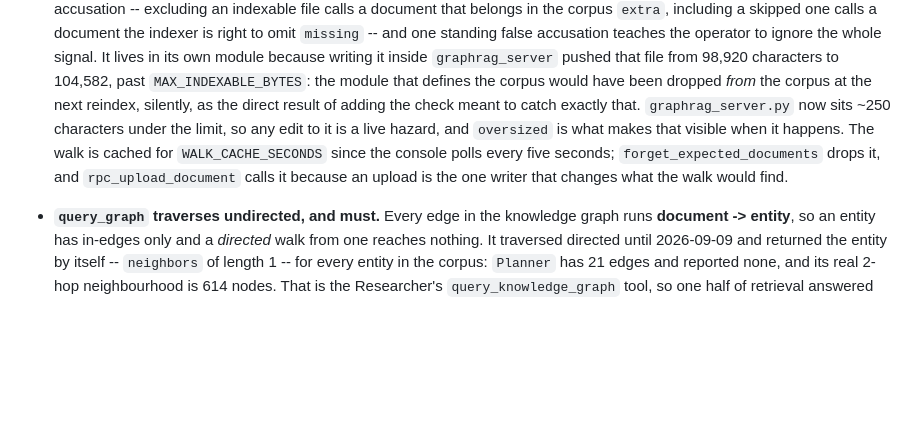
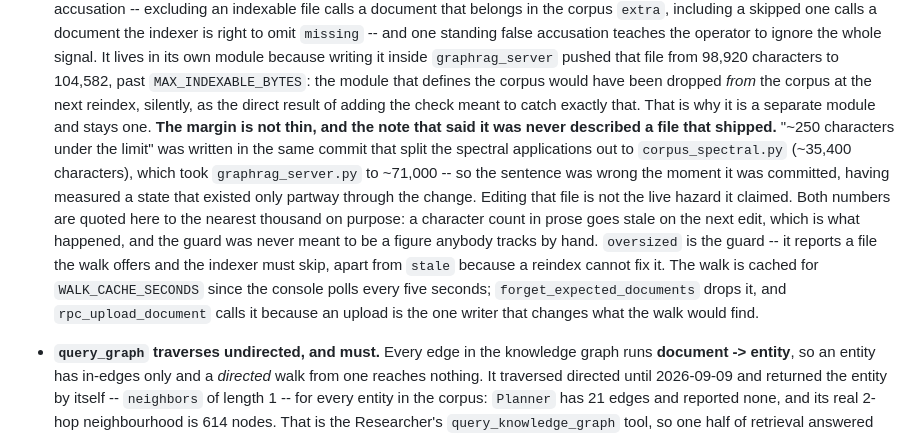
Before and after one commit to darthmav/langgraph-agent, a Markdown page: CLAUDE.md, the part around the change. Rendered like a GitHub page; blank space fills up the shorter version.

Commit message:
docs: correct the claim that graphrag_server.py sits at the indexing limit
The note read "`graphrag_server.py` now sits ~250 characters under the
limit, so any edit to it is a live hazard". It has ~28,600 characters of
headroom and an edit to it is ordinary.

The sentence was wrong when it was committed, not overtaken later. It
went in with a37fa8a, and that same commit split the spectral
applications out to corpus_spectral.py -- so the file it was describing,
at roughly 99,750 characters, existed only partway through the change
that introduced the description. What shipped was 70,821.

Worth correcting rather than deleting because the paragraph around it is
right and load-bearing: corpus_health.py is a separate module because
writing the check inside graphrag_server pushed that file past
MAX_INDEXABLE_BYTES, which would have dropped the module defining the
corpus *from* the corpus at the next reindex, silently, as the direct
result of adding the check meant to catch exactly that. A false "you are
250 characters from the edge" beside that story invites someone to split
a file that does not need splitting, and teaches them to distrust the
paragraph when they measure it.

Both figures are now quoted to the nearest thousand, and the note says
why: a character count written into prose goes stale on the next edit,
which is precisely what happened here. `oversized` is the guard, not a
number anybody tracks by hand.

Co-Authored-By: Claude Opus 5 <noreply@anthropic.com>
Claude-Session: https://claude.ai/code/session_011vW78Ni4czpLv1k3jEpHoR

```diff
--- a/CLAUDE.md
+++ b/CLAUDE.md
@@ -1174,11 +1174,21 @@ deliver the reply.
   that file from 98,920 characters to 104,582, past `MAX_INDEXABLE_BYTES`: the
   module that defines the corpus would have been dropped *from* the corpus at
   the next reindex, silently, as the direct result of adding the check meant to
-  catch exactly that. `graphrag_server.py` now sits ~250 characters under the
-  limit, so any edit to it is a live hazard, and `oversized` is what makes that
-  visible when it happens. The walk is cached for `WALK_CACHE_SECONDS` since
-  the console polls every five seconds; `forget_expected_documents` drops it,
-  and `rpc_upload_document` calls it because an upload is the one writer that
+  catch exactly that. That is why it is a separate module and stays one.
+  **The margin is not thin, and the note that said it was never described a
+  file that shipped.** "~250 characters under the limit" was written in the
+  same commit that split the spectral applications out to `corpus_spectral.py`
+  (~35,400 characters), which took `graphrag_server.py` to ~71,000 -- so the
+  sentence was wrong the moment it was committed, having measured a state that
+  existed only partway through the change. Editing that file is not the live
+  hazard it claimed. Both numbers are quoted here to the nearest thousand on
+  purpose: a character count in prose goes stale on the next edit, which is
+  what happened, and the guard was never meant to be a figure anybody tracks by
+  hand. `oversized` is the guard -- it reports a file the walk offers and the
+  indexer must skip, apart from `stale` because a reindex cannot fix it.
+  The walk is cached for `WALK_CACHE_SECONDS` since the console polls every
+  five seconds; `forget_expected_documents` drops it, and
+  `rpc_upload_document` calls it because an upload is the one writer that
   changes what the walk would find.
 - **`query_graph` traverses undirected, and must.** Every edge in the knowledge
   graph runs **document -> entity**, so an entity has in-edges only and a
```
